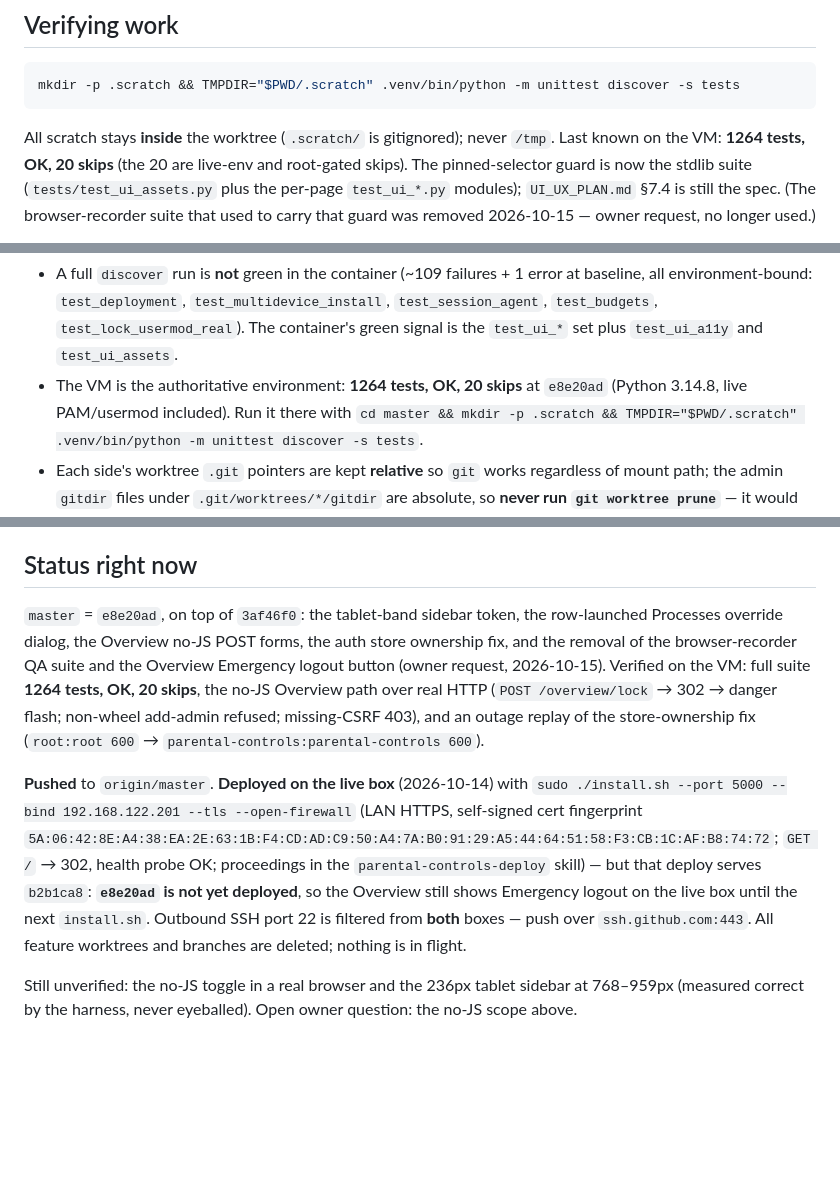
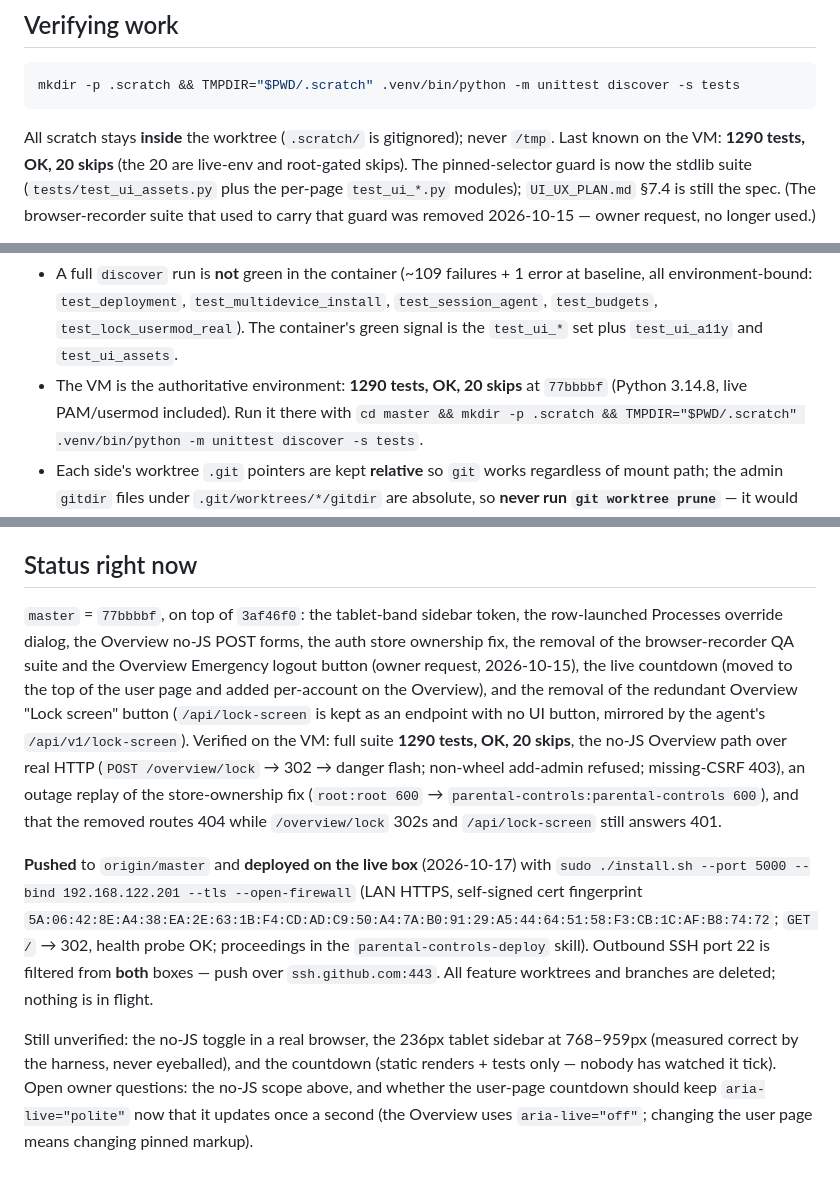
Before and after one commit to mcmillanator/parental-controls, a Markdown page: AGENT_CONTEXT.md, 3 parts joined by grey strips. Drawn GitHub-style; blank space fills up the shorter version.

Commit message:
Record the countdown, Lock-screen removal and the 2026-10-17 deploy in the handoff

````diff
--- a/AGENT_CONTEXT.md
+++ b/AGENT_CONTEXT.md
@@ -109,7 +109,7 @@ exports (a `design-exports/` directory was deleted on purpose; don't recreate it
 mkdir -p .scratch && TMPDIR="$PWD/.scratch" .venv/bin/python -m unittest discover -s tests
 ```
 All scratch stays **inside** the worktree (`.scratch/` is gitignored); never
-`/tmp`. Last known on the VM: **1264 tests, OK, 20 skips** (the 20 are live-env
+`/tmp`. Last known on the VM: **1290 tests, OK, 20 skips** (the 20 are live-env
 and root-gated skips). The pinned-selector guard is now the stdlib suite
 (`tests/test_ui_assets.py` plus the per-page `test_ui_*.py` modules);
 `UI_UX_PLAN.md` §7.4 is still the spec. (The browser-recorder suite that used to
@@ -232,8 +232,8 @@ Do **not** push to `origin` from either side without the owner's say-so.
   `test_multidevice_install`, `test_session_agent`, `test_budgets`,
   `test_lock_usermod_real`). The container's green signal is the `test_ui_*`
   set plus `test_ui_a11y` and `test_ui_assets`.
-- The VM is the authoritative environment: **1264 tests, OK, 20 skips** at
-  `e8e20ad` (Python 3.14.8, live PAM/usermod included). Run it there with
+- The VM is the authoritative environment: **1290 tests, OK, 20 skips** at
+  `77bbbbf` (Python 3.14.8, live PAM/usermod included). Run it there with
   `cd master && mkdir -p .scratch && TMPDIR="$PWD/.scratch" .venv/bin/python -m unittest discover -s tests`.
 - Each side's worktree `.git` pointers are kept **relative** so `git` works
   regardless of mount path; the admin `gitdir` files under
@@ -251,26 +251,32 @@ must use the `wsgi` entrypoint (or blank the runtime JSON in an isolated copy).
 
 ## Status right now
 
-`master` = `e8e20ad`, on top of `3af46f0`: the tablet-band sidebar token, the
+`master` = `77bbbbf`, on top of `3af46f0`: the tablet-band sidebar token, the
 row-launched Processes override dialog, the Overview no-JS POST forms, the auth
-store ownership fix, and the removal of the browser-recorder QA suite and the
-Overview Emergency logout button (owner request, 2026-10-15). Verified on the VM:
-full suite **1264 tests, OK, 20 skips**, the no-JS Overview path over real HTTP
-(`POST /overview/lock` → 302 → danger flash; non-wheel add-admin refused;
-missing-CSRF 403), and an outage replay of the store-ownership fix
-(`root:root 600` → `parental-controls:parental-controls 600`).
+store ownership fix, the removal of the browser-recorder QA suite and the
+Overview Emergency logout button (owner request, 2026-10-15), the live countdown
+(moved to the top of the user page and added per-account on the Overview), and the
+removal of the redundant Overview "Lock screen" button (`/api/lock-screen` is
+kept as an endpoint with no UI button, mirrored by the agent's
+`/api/v1/lock-screen`). Verified on the VM: full suite **1290 tests, OK, 20
+skips**, the no-JS Overview path over real HTTP (`POST /overview/lock` → 302 →
+danger flash; non-wheel add-admin refused; missing-CSRF 403), an outage replay of
+the store-ownership fix (`root:root 600` → `parental-controls:parental-controls
+600`), and that the removed routes 404 while `/overview/lock` 302s and
+`/api/lock-screen` still answers 401.
 
-**Pushed** to `origin/master`. **Deployed on the live box** (2026-10-14) with
+**Pushed** to `origin/master` and **deployed on the live box** (2026-10-17) with
 `sudo ./install.sh --port 5000 --bind 192.168.122.201 --tls --open-firewall`
 (LAN HTTPS, self-signed cert fingerprint
 `5A:06:42:8E:A4:38:EA:2E:63:1B:F4:CD:AD:C9:50:A4:7A:B0:91:29:A5:44:64:51:58:F3:CB:1C:AF:B8:74:72`;
 `GET /` → 302, health probe OK; proceedings in the `parental-controls-deploy`
-skill) — but that deploy serves `b2b1ca8`: **`e8e20ad` is not yet deployed**, so
-the Overview still shows Emergency logout on the live box until the next
-`install.sh`. Outbound SSH port 22 is filtered from **both** boxes — push over
+skill). Outbound SSH port 22 is filtered from **both** boxes — push over
 `ssh.github.com:443`. All feature worktrees and branches are deleted; nothing is
 in flight.
 
-Still unverified: the no-JS toggle in a real browser and the 236px tablet
-sidebar at 768–959px (measured correct by the harness, never eyeballed). Open
-owner question: the no-JS scope above.
+Still unverified: the no-JS toggle in a real browser, the 236px tablet sidebar at
+768–959px (measured correct by the harness, never eyeballed), and the countdown
+(static renders + tests only — nobody has watched it tick). Open owner questions:
+the no-JS scope above, and whether the user-page countdown should keep
+`aria-live="polite"` now that it updates once a second (the Overview uses
+`aria-live="off"`; changing the user page means changing pinned markup).
````
